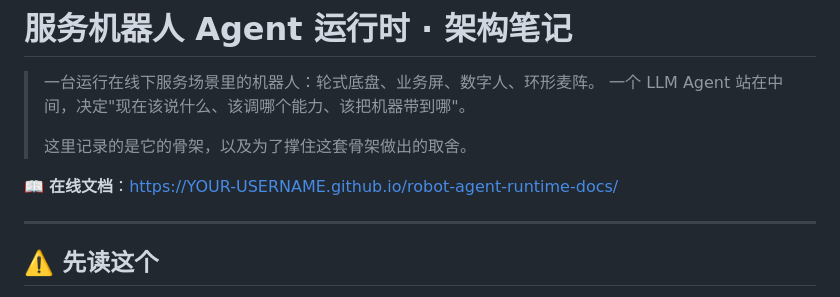
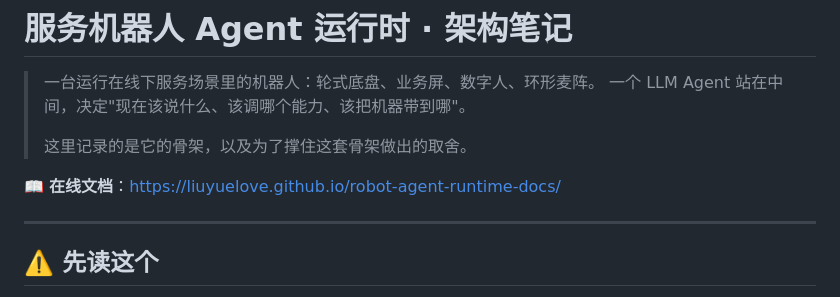
Before and after one commit to liuyuelove/robot-agent-runtime-docs, a Markdown page: README.md, the part around the change. Drawn GitHub-style.

Commit message:
docs: 填入 GitHub Pages 线上地址

```diff
--- a/README.md
+++ b/README.md
@@ -5,7 +5,7 @@
 >
 > 这里记录的是它的骨架，以及为了撑住这套骨架做出的取舍。
 
-📖 **在线文档**：https://YOUR-USERNAME.github.io/robot-agent-runtime-docs/
+📖 **在线文档**：https://liuyuelove.github.io/robot-agent-runtime-docs/
 
 ---
 
```
